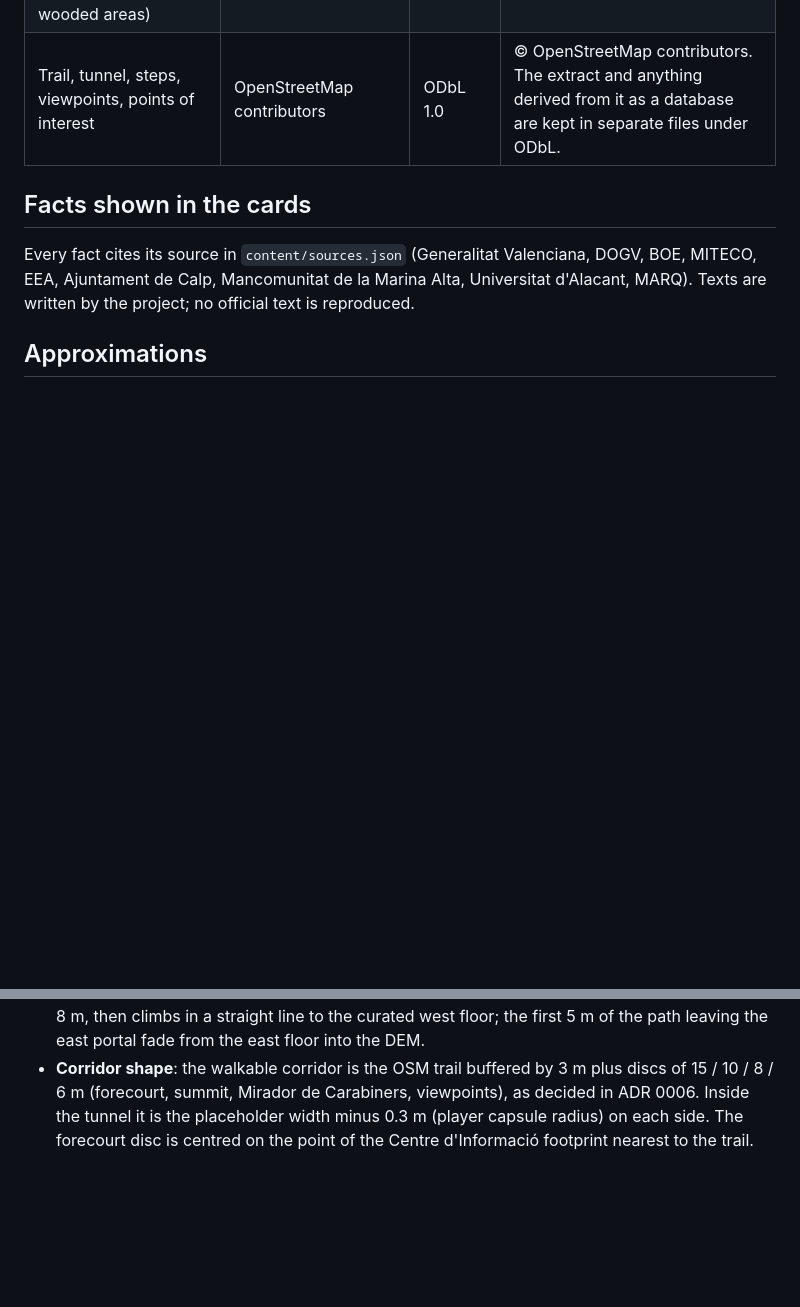
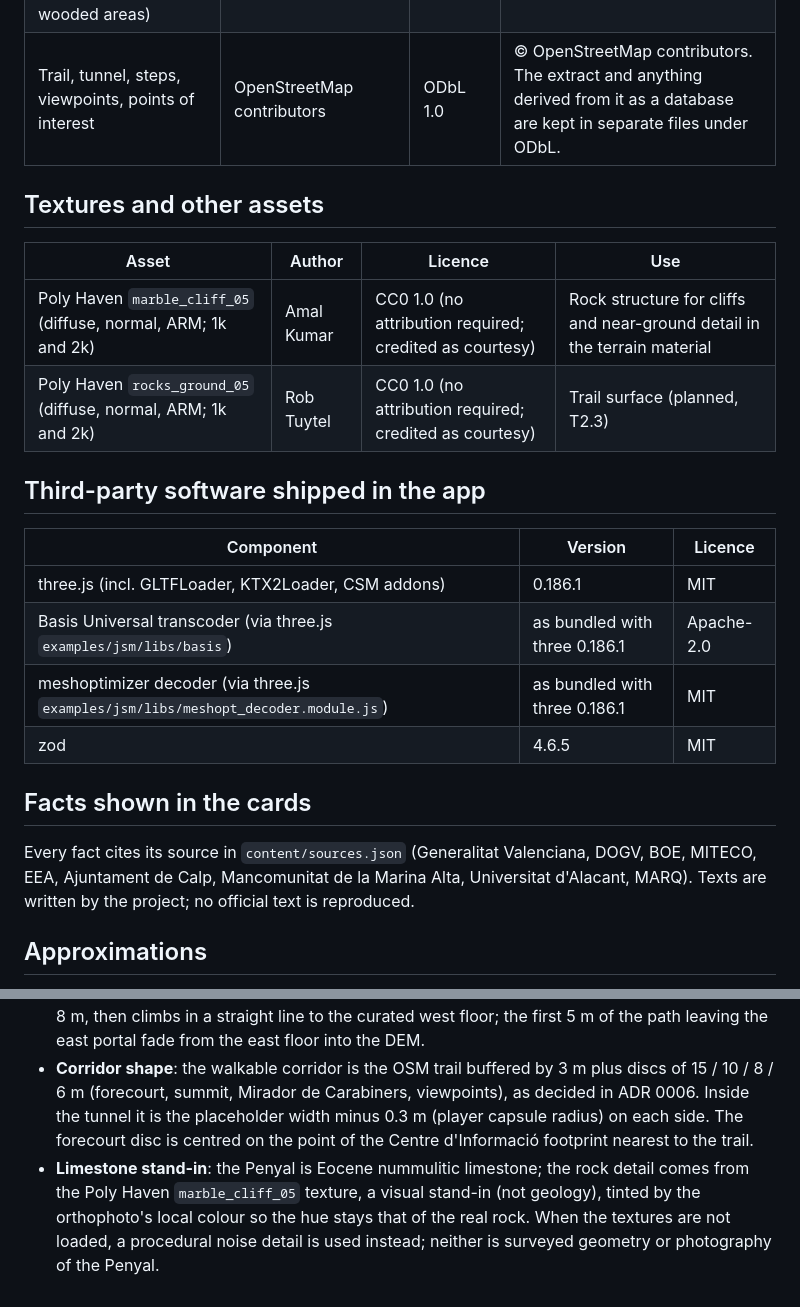
Before and after one commit to lroy-stack/penyal-ifac-3d, a Markdown page: CREDITS.md, 2 parts joined by grey strips. Drawn GitHub-style; blank space fills up the shorter version.

Commit message:
docs(credits): list Poly Haven textures, shipped third-party software and the limestone stand-in
Resolves audit finding M2.

Co-Authored-By: Claude Opus 5.5 <noreply@anthropic.com>

```diff
--- a/CREDITS.md
+++ b/CREDITS.md
@@ -13,6 +13,20 @@ Code: © the Penyal d'Ifac 3D contributors, licensed under the [EUPL-1.2](LICENS
 | Cartografia CV05 1:5000 (contours, spot heights, buildings, paths, wooded areas) | Institut Cartogràfic Valencià | CC BY 4.0 | Cartografia CV05 1:5000 © Institut Cartogràfic Valencià, Generalitat (CC BY 4.0) |
 | Trail, tunnel, steps, viewpoints, points of interest | OpenStreetMap contributors | ODbL 1.0 | © OpenStreetMap contributors. The extract and anything derived from it as a database are kept in separate files under ODbL. |
 
+## Textures and other assets
+| Asset | Author | Licence | Use |
+|---|---|---|---|
+| Poly Haven `marble_cliff_05` (diffuse, normal, ARM; 1k and 2k) | Amal Kumar | CC0 1.0 (no attribution required; credited as courtesy) | Rock structure for cliffs and near-ground detail in the terrain material |
+| Poly Haven `rocks_ground_05` (diffuse, normal, ARM; 1k and 2k) | Rob Tuytel | CC0 1.0 (no attribution required; credited as courtesy) | Trail surface (planned, T2.3) |
+
+## Third-party software shipped in the app
+| Component | Version | Licence |
+|---|---|---|
+| three.js (incl. GLTFLoader, KTX2Loader, CSM addons) | 0.186.1 | MIT |
+| Basis Universal transcoder (via three.js `examples/jsm/libs/basis`) | as bundled with three 0.186.1 | Apache-2.0 |
+| meshoptimizer decoder (via three.js `examples/jsm/libs/meshopt_decoder.module.js`) | as bundled with three 0.186.1 | MIT |
+| zod | 4.6.5 | MIT |
+
 ## Facts shown in the cards
 Every fact cites its source in `content/sources.json` (Generalitat Valenciana, DOGV, BOE, MITECO, EEA, Ajuntament de Calp, Mancomunitat de la Marina Alta, Universitat d'Alacant, MARQ). Texts are written by the project; no official text is reproduced.
 
@@ -25,3 +39,4 @@ Any geometry not backed by data (for example a tunnel cross-section without meas
 - **Terrain at the tunnel portals**: the 1 m DEM is the rock wall at the west portal, so the terrain tile `t_2_-4` (and the collision heightfield) is lowered by up to 13.3 m along the last 8.7 m of the steps, in a 6 m wide strip, down to the footpath floor, ending at the portal plane (39 DEM cells change). The tunnel volume (plus 1 m beyond each portal) is cut out of the surface in LOD0 and LOD1 of that tile so the mouths are visible; LOD2 keeps the rock. This is geometry, not data: it follows the approximate floor above.
 - **West approach path height**: the footpath along the OSM steps way follows the DEM for its first 8 m, then climbs in a straight line to the curated west floor; the first 5 m of the path leaving the east portal fade from the east floor into the DEM.
 - **Corridor shape**: the walkable corridor is the OSM trail buffered by 3 m plus discs of 15 / 10 / 8 / 6 m (forecourt, summit, Mirador de Carabiners, viewpoints), as decided in ADR 0006. Inside the tunnel it is the placeholder width minus 0.3 m (player capsule radius) on each side. The forecourt disc is centred on the point of the Centre d'Informació footprint nearest to the trail.
+- **Limestone stand-in**: the Penyal is Eocene nummulitic limestone; the rock detail comes from the Poly Haven `marble_cliff_05` texture, a visual stand-in (not geology), tinted by the orthophoto's local colour so the hue stays that of the real rock. When the textures are not loaded, a procedural noise detail is used instead; neither is surveyed geometry or photography of the Penyal.
```
